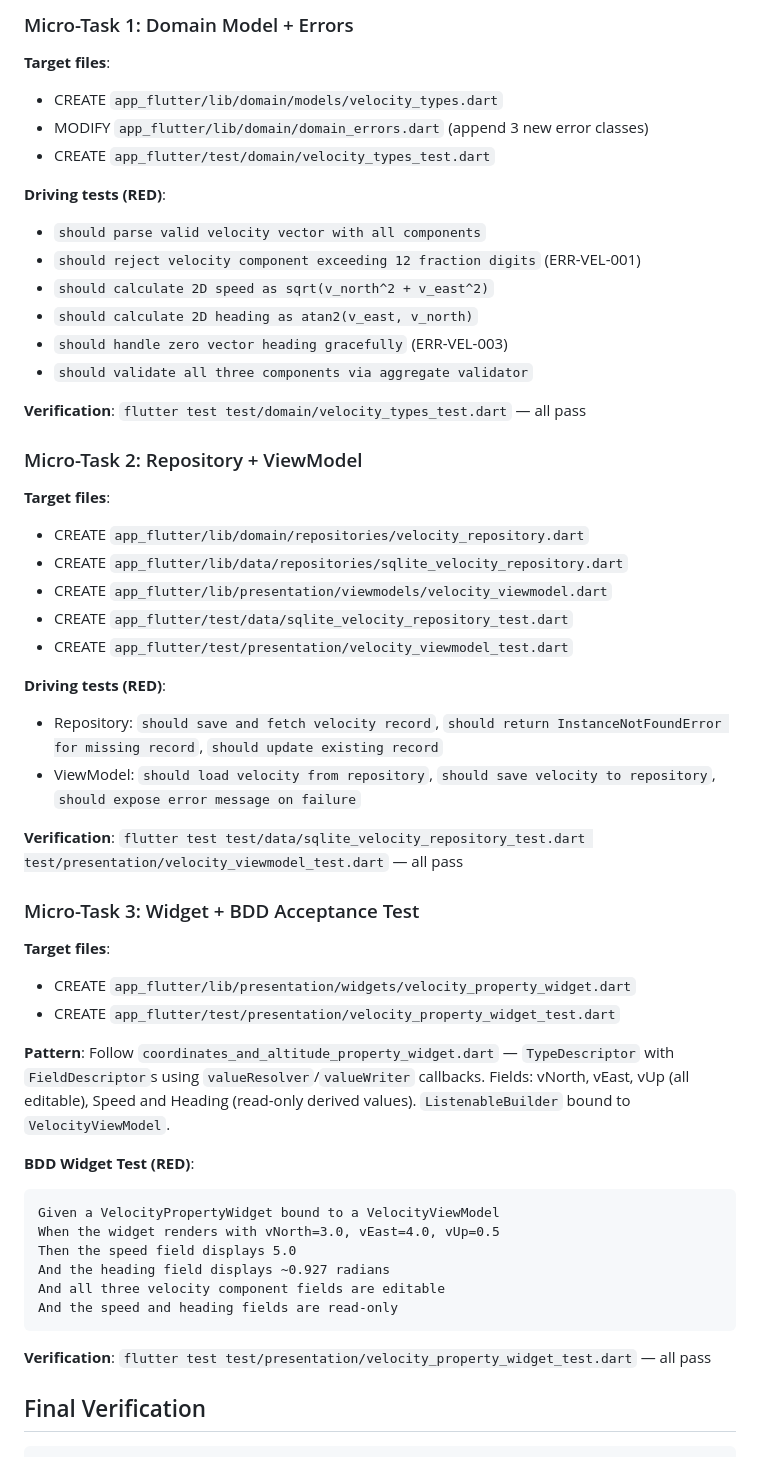
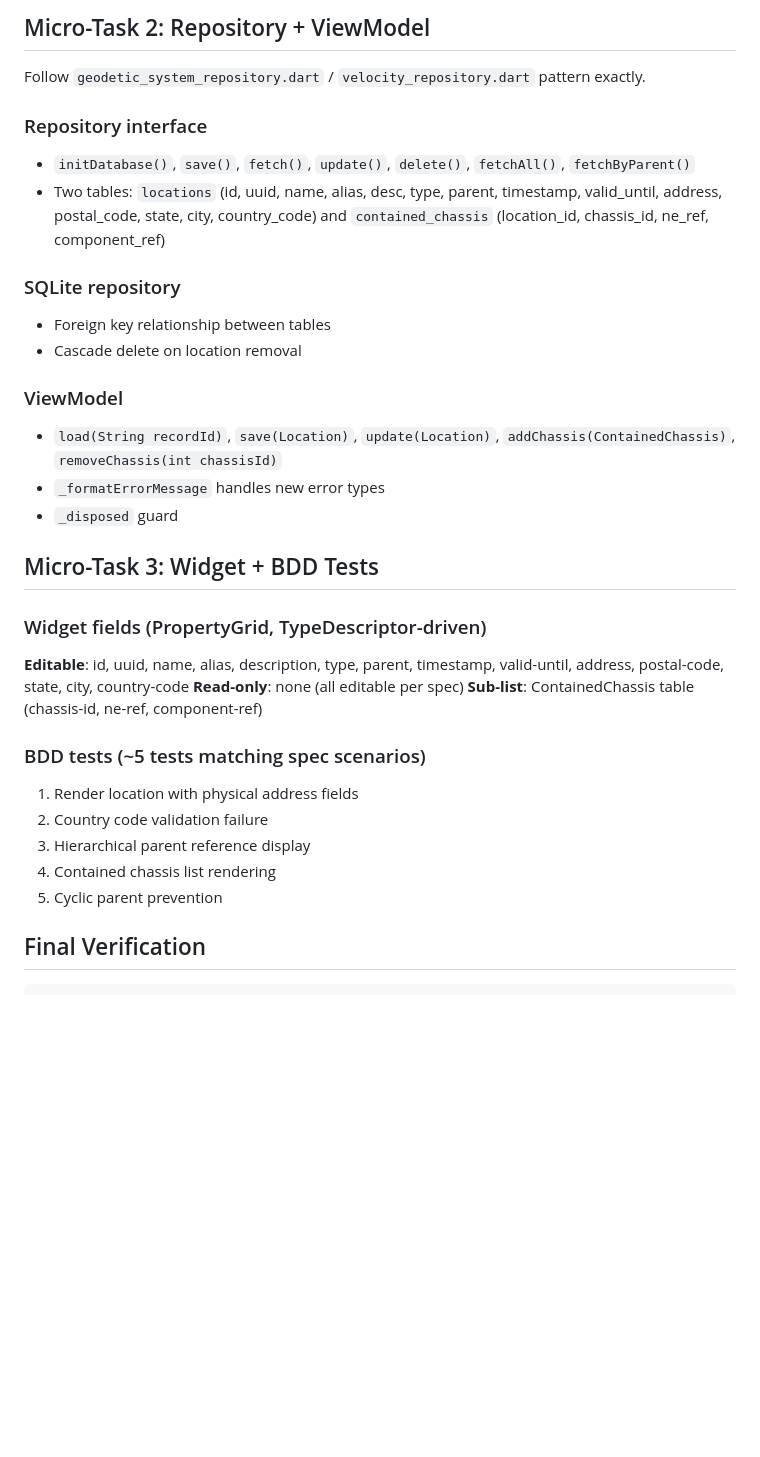
Before and after one commit to gintatkinson/3dgs-037, a Markdown page: implementation_plan.md, the part around one of its changes. Rendered like a GitHub page; blank space fills up the shorter version.

````diff
--- a/implementation_plan.md
+++ b/implementation_plan.md
@@ -66,52 +56,32 @@ const String kFieldHeading = 'heading';
 
-### Micro-Task 1: Domain Model + Errors
-**Target files**:
-- CREATE `app_flutter/lib/domain/models/velocity_types.dart`
-- MODIFY `app_flutter/lib/domain/domain_errors.dart` (append 3 new error classes)
-- CREATE `app_flutter/test/domain/velocity_types_test.dart`
+## Micro-Task 2: Repository + ViewModel
+Follow `geodetic_system_repository.dart` / `velocity_repository.dart` pattern exactly.
 
-**Driving tests (RED)**:
-- `should parse valid velocity vector with all components`
-- `should reject velocity component exceeding 12 fraction digits` (ERR-VEL-001)
-- `should calculate 2D speed as sqrt(v_north^2 + v_east^2)`
-- `should calculate 2D heading as atan2(v_east, v_north)`
-- `should handle zero vector heading gracefully` (ERR-VEL-003)
-- `should validate all three components via aggregate validator`
+### Repository interface
+- `initDatabase()`, `save()`, `fetch()`, `update()`, `delete()`, `fetchAll()`, `fetchByParent()`
+- Two tables: `locations` (id, uuid, name, alias, desc, type, parent, timestamp, valid_until, address, postal_code, state, city, country_code) and `contained_chassis` (location_id, chassis_id, ne_ref, component_ref)
 
-**Verification**: `flutter test test/domain/velocity_types_test.dart` — all pass
+### SQLite repository
+- Foreign key relationship between tables
+- Cascade delete on location removal
 
-### Micro-Task 2: Repository + ViewModel
-**Target files**:
-- CREATE `app_flutter/lib/domain/repositories/velocity_repository.dart`
-- CREATE `app_flutter/lib/data/repositories/sqlite_velocity_repository.dart`
-- CREATE `app_flutter/lib/presentation/viewmodels/velocity_viewmodel.dart`
-- CREATE `app_flutter/test/data/sqlite_velocity_repository_test.dart`
-- CREATE `app_flutter/test/presentation/velocity_viewmodel_test.dart`
+### ViewModel
+- `load(String recordId)`, `save(Location)`, `update(Location)`, `addChassis(ContainedChassis)`, `removeChassis(int chassisId)`
+- `_formatErrorMessage` handles new error types
+- `_disposed` guard
 
-**Driving tests (RED)**:
-- Repository: `should save and fetch velocity record`, `should return InstanceNotFoundError for missing record`, `should update existing record`
-- ViewModel: `should load velocity from repository`, `should save velocity to repository`, `should expose error message on failure`
+## Micro-Task 3: Widget + BDD Tests
+### Widget fields (PropertyGrid, TypeDescriptor-driven)
+**Editable**: id, uuid, name, alias, description, type, parent, timestamp, valid-until, address, postal-code, state, city, country-code
+**Read-only**: none (all editable per spec)
+**Sub-list**: ContainedChassis table (chassis-id, ne-ref, component-ref)
 
-**Verification**: `flutter test test/data/sqlite_velocity_repository_test.dart test/presentation/velocity_viewmodel_test.dart` — all pass
-
-### Micro-Task 3: Widget + BDD Acceptance Test
-**Target files**:
-- CREATE `app_flutter/lib/presentation/widgets/velocity_property_widget.dart`
-- CREATE `app_flutter/test/presentation/velocity_property_widget_test.dart`
-
-**Pattern**: Follow `coordinates_and_altitude_property_widget.dart` — `TypeDescriptor` with `FieldDescriptor`s using `valueResolver`/`valueWriter` callbacks. Fields: vNorth, vEast, vUp (all editable), Speed and Heading (read-only derived values). `ListenableBuilder` bound to `VelocityViewModel`.
-
-**BDD Widget Test (RED)**:
-```
-Given a VelocityPropertyWidget bound to a VelocityViewModel
-When the widget renders with vNorth=3.0, vEast=4.0, vUp=0.5
-Then the speed field displays 5.0
-And the heading field displays ~0.927 radians
-And all three velocity component fields are editable
-And the speed and heading fields are read-only
-```
-
-**Verification**: `flutter test test/presentation/velocity_property_widget_test.dart` — all pass
+### BDD tests (~5 tests matching spec scenarios)
+1. Render location with physical address fields
+2. Country code validation failure
+3. Hierarchical parent reference display
+4. Contained chassis list rendering
+5. Cyclic parent prevention
 
 ## Final Verification
 ```bash
````
Also changed, not shown: other parts of implementation_plan.md (+43 -68 lines), docs/designs/feat-47-solution.md (added, +186 -0 lines), docs/epics/epic-04-ietf-ni-location.md (+1 -1 lines).
